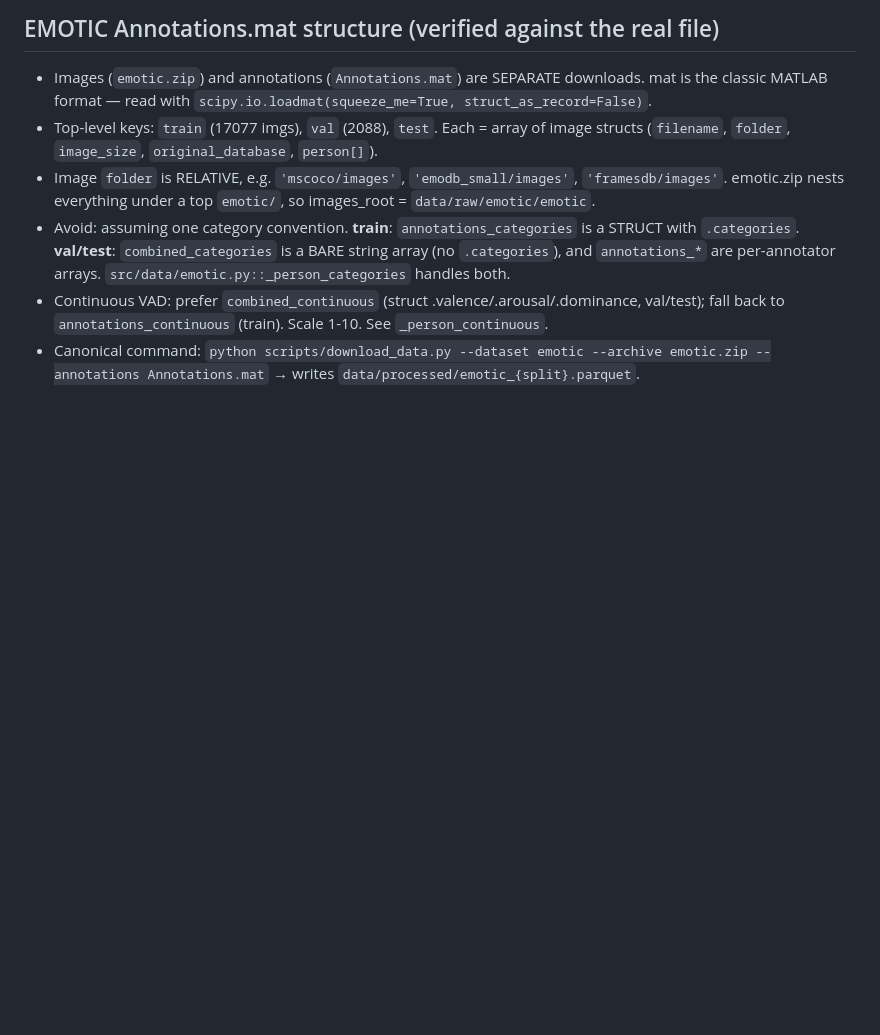
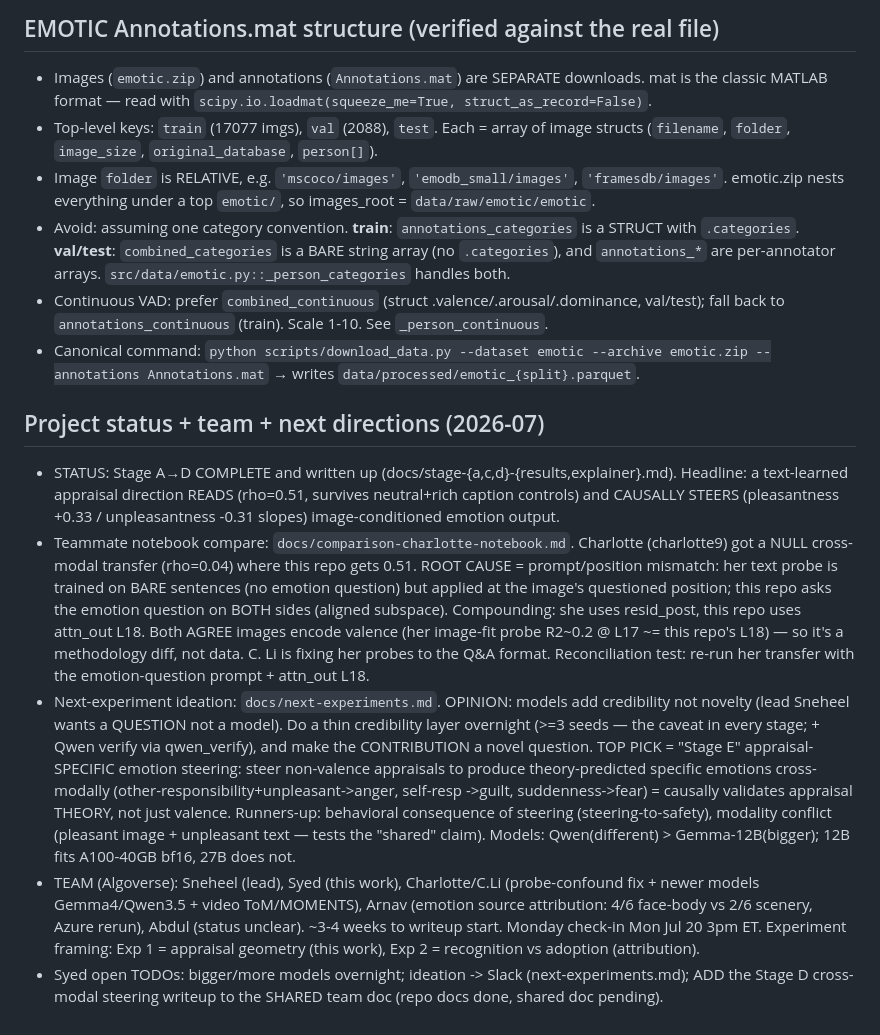
Before and after one commit to syedmahdi30/appraisal-research-algoverse, a Markdown page: MEMORY.md, the part around the change. Rendered like a GitHub page; blank space fills up the shorter version.

```diff
--- a/MEMORY.md
+++ b/MEMORY.md
@@ -186,3 +186,30 @@ Use the `/update-memory` skill to add entries.
   fall back to `annotations_continuous` (train). Scale 1-10. See `_person_continuous`.
 - Canonical command: `python scripts/download_data.py --dataset emotic --archive emotic.zip
   --annotations Annotations.mat` → writes `data/processed/emotic_{split}.parquet`.
+
+## Project status + team + next directions (2026-07)
+- STATUS: Stage A→D COMPLETE and written up (docs/stage-{a,c,d}-{results,explainer}.md). Headline:
+  a text-learned appraisal direction READS (rho=0.51, survives neutral+rich caption controls) and
+  CAUSALLY STEERS (pleasantness +0.33 / unpleasantness -0.31 slopes) image-conditioned emotion output.
+- Teammate notebook compare: `docs/comparison-charlotte-notebook.md`. Charlotte (charlotte9) got a NULL
+  cross-modal transfer (rho=0.04) where this repo gets 0.51. ROOT CAUSE = prompt/position mismatch: her
+  text probe is trained on BARE sentences (no emotion question) but applied at the image's questioned
+  position; this repo asks the emotion question on BOTH sides (aligned subspace). Compounding: she uses
+  resid_post, this repo uses attn_out L18. Both AGREE images encode valence (her image-fit probe R2~0.2
+  @ L17 ~= this repo's L18) — so it's a methodology diff, not data. C. Li is fixing her probes to the Q&A
+  format. Reconciliation test: re-run her transfer with the emotion-question prompt + attn_out L18.
+- Next-experiment ideation: `docs/next-experiments.md`. OPINION: models add credibility not novelty
+  (lead Sneheel wants a QUESTION not a model). Do a thin credibility layer overnight (>=3 seeds — the
+  caveat in every stage; + Qwen verify via qwen_verify), and make the CONTRIBUTION a novel question.
+  TOP PICK = "Stage E" appraisal-SPECIFIC emotion steering: steer non-valence appraisals to produce
+  theory-predicted specific emotions cross-modally (other-responsibility+unpleasant->anger, self-resp
+  ->guilt, suddenness->fear) = causally validates appraisal THEORY, not just valence. Runners-up:
+  behavioral consequence of steering (steering-to-safety), modality conflict (pleasant image + unpleasant
+  text — tests the "shared" claim). Models: Qwen(different) > Gemma-12B(bigger); 12B fits A100-40GB bf16,
+  27B does not.
+- TEAM (Algoverse): Sneheel (lead), Syed (this work), Charlotte/C.Li (probe-confound fix + newer models
+  Gemma4/Qwen3.5 + video ToM/MOMENTS), Arnav (emotion source attribution: 4/6 face-body vs 2/6 scenery,
+  Azure rerun), Abdul (status unclear). ~3-4 weeks to writeup start. Monday check-in Mon Jul 20 3pm ET.
+  Experiment framing: Exp 1 = appraisal geometry (this work), Exp 2 = recognition vs adoption (attribution).
+- Syed open TODOs: bigger/more models overnight; ideation -> Slack (next-experiments.md); ADD the Stage D
+  cross-modal steering writeup to the SHARED team doc (repo docs done, shared doc pending).
```
Also changed, not shown: docs/comparison-charlotte-notebook.md (added, +74 -0 lines), docs/next-experiments.md (added, +61 -0 lines).
